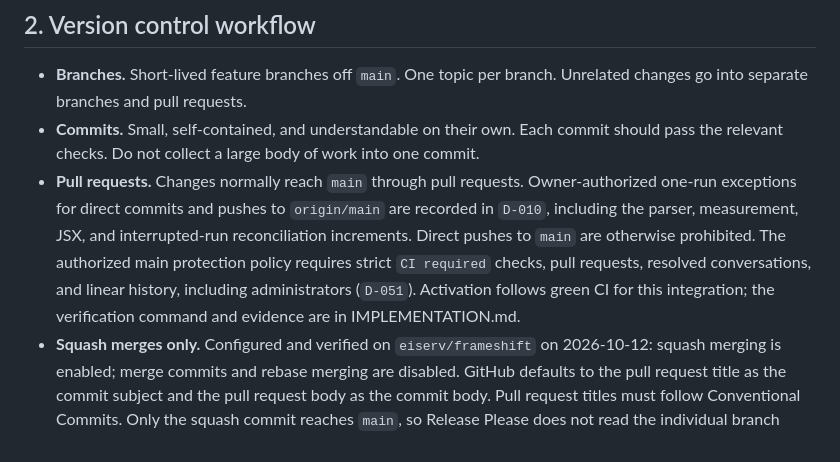
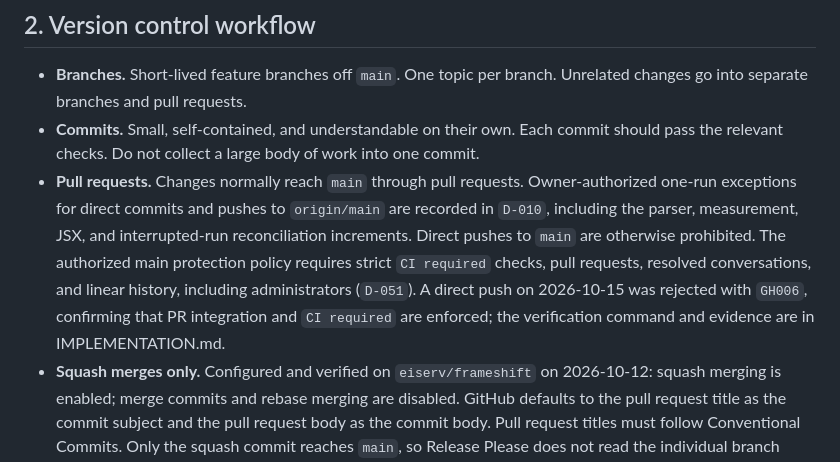
Before and after one commit to eiserv/frameshift, a Markdown page: docs/RELEASES.md, the part around the change. Drawn GitHub-style.

```diff
--- a/docs/RELEASES.md
+++ b/docs/RELEASES.md
@@ -44,7 +44,7 @@ sequenceDiagram
 
 - **Branches.** Short-lived feature branches off `main`. One topic per branch. Unrelated changes go into separate branches and pull requests.
 - **Commits.** Small, self-contained, and understandable on their own. Each commit should pass the relevant checks. Do not collect a large body of work into one commit.
-- **Pull requests.** Changes normally reach `main` through pull requests. Owner-authorized one-run exceptions for direct commits and pushes to `origin/main` are recorded in `D-010`, including the parser, measurement, JSX, and interrupted-run reconciliation increments. Direct pushes to `main` are otherwise prohibited. The authorized main protection policy requires strict `CI required` checks, pull requests, resolved conversations, and linear history, including administrators (`D-051`). Activation follows green CI for this integration; the verification command and evidence are in IMPLEMENTATION.md.
+- **Pull requests.** Changes normally reach `main` through pull requests. Owner-authorized one-run exceptions for direct commits and pushes to `origin/main` are recorded in `D-010`, including the parser, measurement, JSX, and interrupted-run reconciliation increments. Direct pushes to `main` are otherwise prohibited. The authorized main protection policy requires strict `CI required` checks, pull requests, resolved conversations, and linear history, including administrators (`D-051`). A direct push on 2026-10-15 was rejected with `GH006`, confirming that PR integration and `CI required` are enforced; the verification command and evidence are in IMPLEMENTATION.md.
 - **Squash merges only.** Configured and verified on `eiserv/frameshift` on 2026-10-12: squash merging is enabled; merge commits and rebase merging are disabled. GitHub defaults to the pull request title as the commit subject and the pull request body as the commit body. Pull request titles must follow Conventional Commits. Only the squash commit reaches `main`, so Release Please does not read the individual branch commits as additional changes. This setting does not establish branch protection or validate commit messages automatically.
 - **Documentation and verification.** Each meaningful change includes the documentation updates and tests it needs (see [TESTING.md](TESTING.md)).
 - **Versions.** Never change version numbers by hand. Release Please manages them.
```
Also changed, not shown: docs/DECISIONS.md (+1 -1 lines), docs/IMPLEMENTATION.md (+2 -0 lines).
